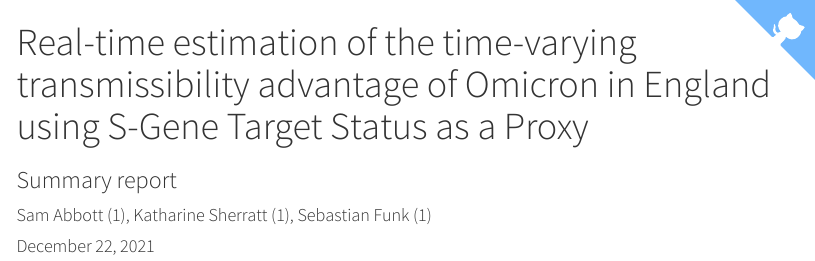
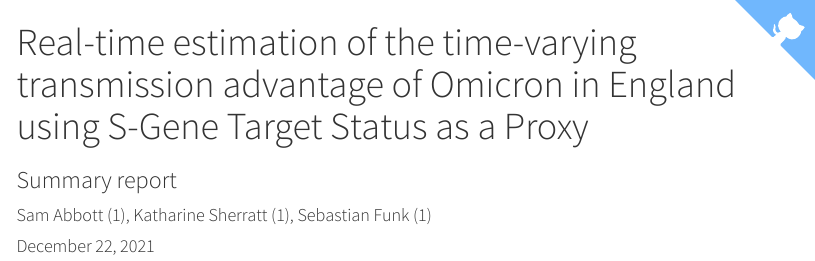
Before and after one commit to epiforecasts/omicron-sgtf-forecast, an R Markdown document (writeup/summary.Rmd): the page in a window 1100 px wide, from its top. Rendered offline with R 4.5, knitr and Pandoc, with nearby package versions; some code elsewhere in the file could not run offline; a font, style sheet, LaTeX package, included part or bibliography that could not be used is replaced or left out; menus at the side of the page are left out.

Commit message:
update wording

```diff
--- a/writeup/summary.Rmd
+++ b/writeup/summary.Rmd
@@ -1,5 +1,5 @@
 ---
-title: "Real-time estimation of the time-varying transmissibility advantage of Omicron in England using S-Gene Target Status as a Proxy"
+title: "Real-time estimation of the time-varying transmission advantage of Omicron in England using S-Gene Target Status as a Proxy"
 subtitle: "Summary report"
 author: Sam Abbott (1), Katharine Sherratt (1), Sebastian Funk (1)
 bibliography: library.bib
```
